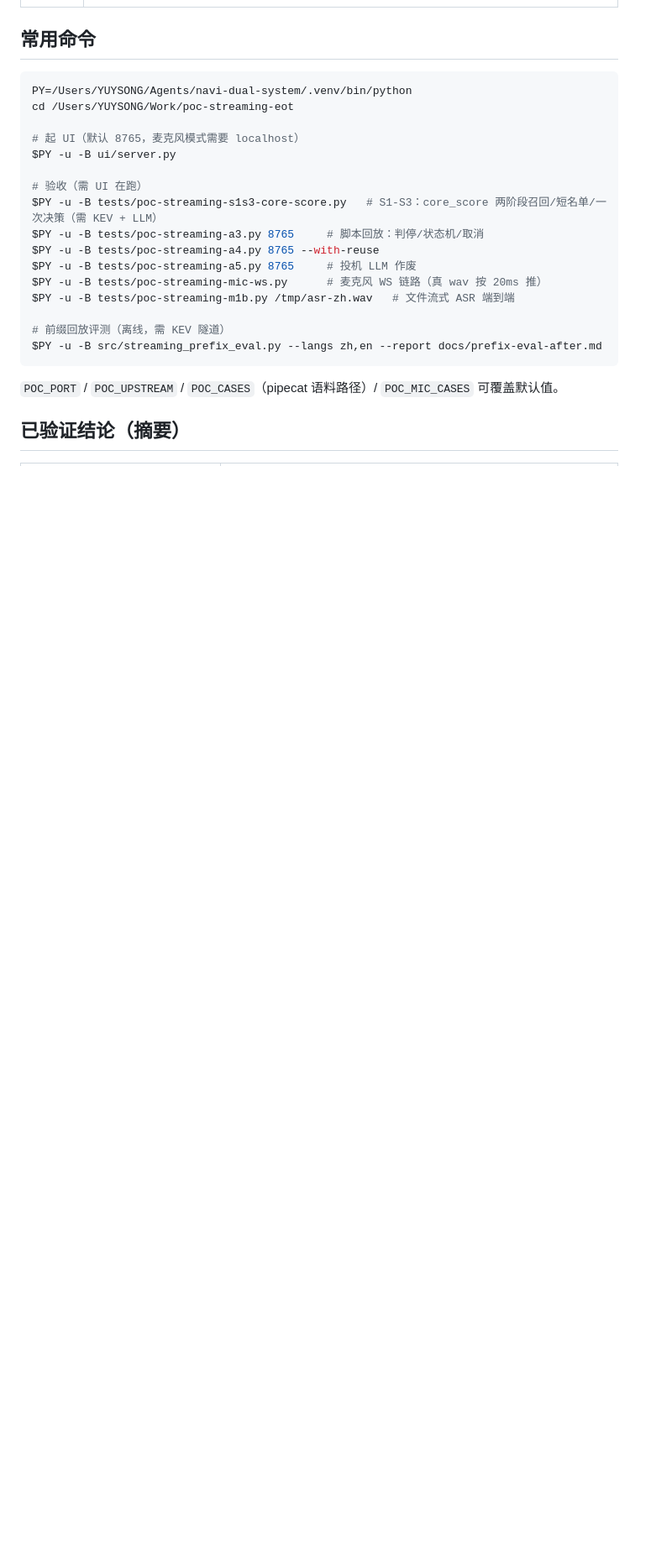
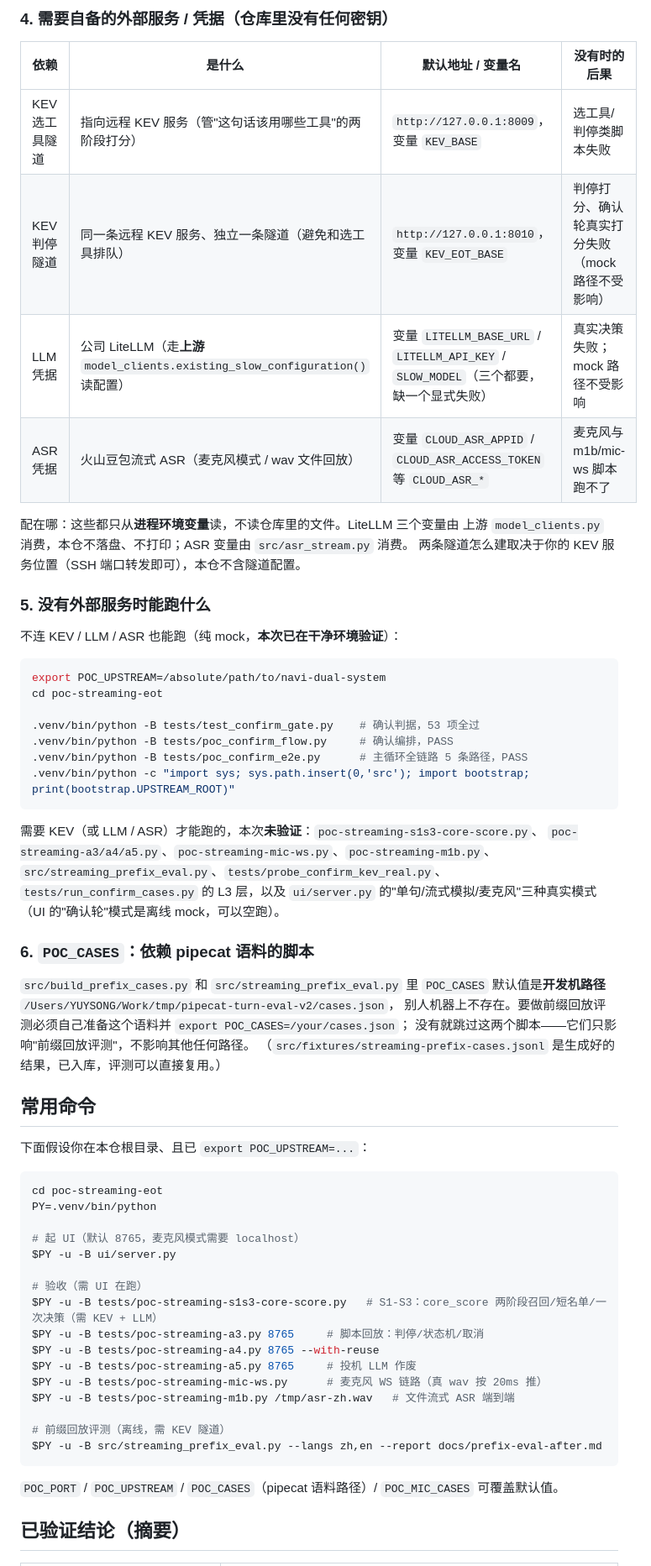
Before and after one commit to songyuyao110-tech/poc-streaming-eot, a Markdown page: README.md, the part around one of its changes. Shown at 84% size. GitHub-like rendering; blank space fills up the shorter version.

````diff
--- a/README.md
+++ b/README.md
@@ -40,9 +85,51 @@ assets/              关键截图
+### 4. 需要自备的外部服务 / 凭据（仓库里没有任何密钥）
+
+| 依赖 | 是什么 | 默认地址 / 变量名 | 没有时的后果 |
+|---|---|---|---|
+| KEV 选工具隧道 | 指向远程 KEV 服务（管"这句话该用哪些工具"的两阶段打分） | `http://127.0.0.1:8009`，变量 `KEV_BASE` | 选工具/判停类脚本失败 |
+| KEV 判停隧道 | 同一条远程 KEV 服务、独立一条隧道（避免和选工具排队） | `http://127.0.0.1:8010`，变量 `KEV_EOT_BASE` | 判停打分、确认轮真实打分失败（mock 路径不受影响） |
+| LLM 凭据 | 公司 LiteLLM（走**上游** `model_clients.existing_slow_configuration()` 读配置） | 变量 `LITELLM_BASE_URL` / `LITELLM_API_KEY` / `SLOW_MODEL`（三个都要，缺一个显式失败） | 真实决策失败；mock 路径不受影响 |
+| ASR 凭据 | 火山豆包流式 ASR（麦克风模式 / wav 文件回放） | 变量 `CLOUD_ASR_APPID` / `CLOUD_ASR_ACCESS_TOKEN` 等 `CLOUD_ASR_*` | 麦克风与 m1b/mic-ws 脚本跑不了 |
+
+配在哪：这些都只从**进程环境变量**读，不读仓库里的文件。LiteLLM 三个变量由
+上游 `model_clients.py` 消费，本仓不落盘、不打印；ASR 变量由 `src/asr_stream.py` 消费。
+两条隧道怎么建取决于你的 KEV 服务位置（SSH 端口转发即可），本仓不含隧道配置。
+
+### 5. 没有外部服务时能跑什么
+
+不连 KEV / LLM / ASR 也能跑（纯 mock，**本次已在干净环境验证**）：
+
+```sh
+export POC_UPSTREAM=/absolute/path/to/navi-dual-system
+cd poc-streaming-eot
+
+.venv/bin/python -B tests/test_confirm_gate.py    # 确认判据，53 项全过
+.venv/bin/python -B tests/poc_confirm_flow.py     # 确认编排，PASS
+.venv/bin/python -B tests/poc_confirm_e2e.py      # 主循环全链路 5 条路径，PASS
+.venv/bin/python -c "import sys; sys.path.insert(0,'src'); import bootstrap; print(bootstrap.UPSTREAM_ROOT)"
+```
+
+需要 KEV（或 LLM / ASR）才能跑的，本次**未验证**：`poc-streaming-s1s3-core-score.py`、
+`poc-streaming-a3/a4/a5.py`、`poc-streaming-mic-ws.py`、`poc-streaming-m1b.py`、
+`src/streaming_prefix_eval.py`、`tests/probe_confirm_kev_real.py`、
+`tests/run_confirm_cases.py` 的 L3 层，以及 `ui/server.py` 的"单句/流式模拟/麦克风"三种真实模式
+（UI 的"确认轮"模式是离线 mock，可以空跑）。
+
+### 6. `POC_CASES`：依赖 pipecat 语料的脚本
+
+`src/build_prefix_cases.py` 和 `src/streaming_prefix_eval.py` 里
+`POC_CASES` 默认值是**开发机路径** `/Users/YUYSONG/Work/tmp/pipecat-turn-eval-v2/cases.json`，
+别人机器上不存在。要做前缀回放评测必须自己准备这个语料并 `export POC_CASES=/your/cases.json`；
+没有就跳过这两个脚本——它们只影响"前缀回放评测"，不影响其他任何路径。
+（`src/fixtures/streaming-prefix-cases.jsonl` 是生成好的结果，已入库，评测可以直接复用。）
 
 ## 常用命令
 
+下面假设你在本仓根目录、且已 `export POC_UPSTREAM=...`：
+
 ```bash
-PY=/Users/YUYSONG/Agents/navi-dual-system/.venv/bin/python
-cd /Users/YUYSONG/Work/poc-streaming-eot
+cd poc-streaming-eot
+PY=.venv/bin/python
 
 # 起 UI（默认 8765，麦克风模式需要 localhost）
 $PY -u -B ui/server.py
````
Also changed, not shown: other parts of README.md (+58 -9 lines).
